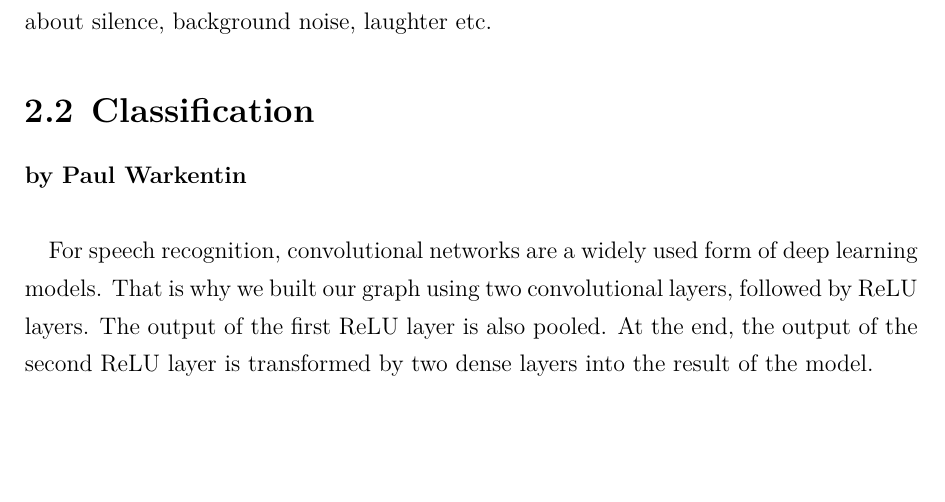
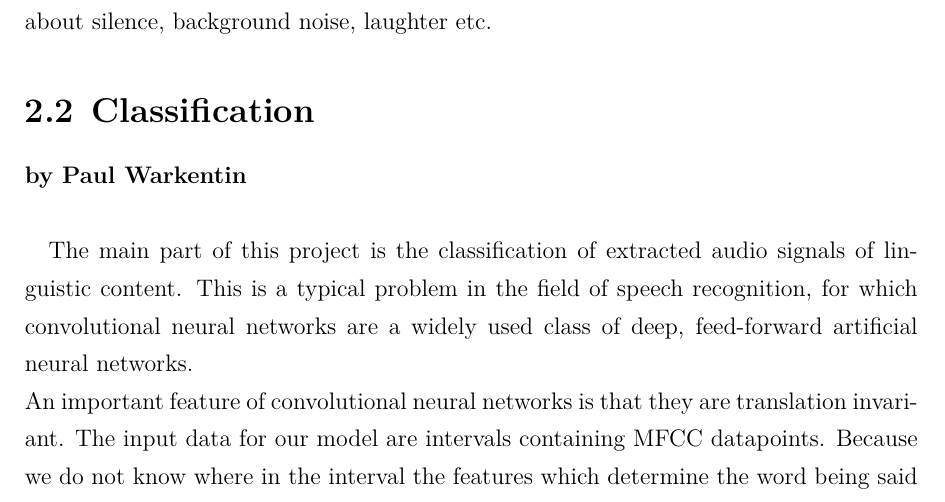
Before and after one commit to bbboll/ml_subtitle_align, a LaTeX document (doc/main.tex, which reads doc/theory.tex): part of page 5 of 7 before the commit and part of page 5 of 8 after it, cut so that both start at the same text, the shorter picture padded with empty space. Compiled offline with XeLaTeX; an older LaTeX class or package is replaced by its successor.

Commit message:
updated theory.tex

```diff
--- a/doc/theory.tex
+++ b/doc/theory.tex
@@ -15,5 +15,6 @@ MFCC can be used to identify all the parts of the audio that belong to linguisti
 
 \textbf{by Paul Warkentin} \\
 
-For speech recognition, convolutional networks are a widely used form of deep learning models. That is why we built our graph using two convolutional layers, followed by ReLU layers. The output of the first ReLU layer is also pooled. At the end, the output of the second ReLU layer is transformed by two dense layers into the result of the model.
+The main part of this project is the classification of extracted audio signals of linguistic content. This is a typical problem in the field of speech recognition, for which convolutional neural networks are a widely used class of deep, feed-forward artificial neural networks. \\
+An important feature of convolutional neural networks is that they are translation invariant. The input data for our model are intervals containing MFCC datapoints. Because we do not know where in the interval the features which determine the word being said are localized, the shift invariance feature of convolutional neural networks is ideal for the speech recognition part in our problem.
 
```
Also changed, not shown: doc/theory.tex (12 more changed lines).
